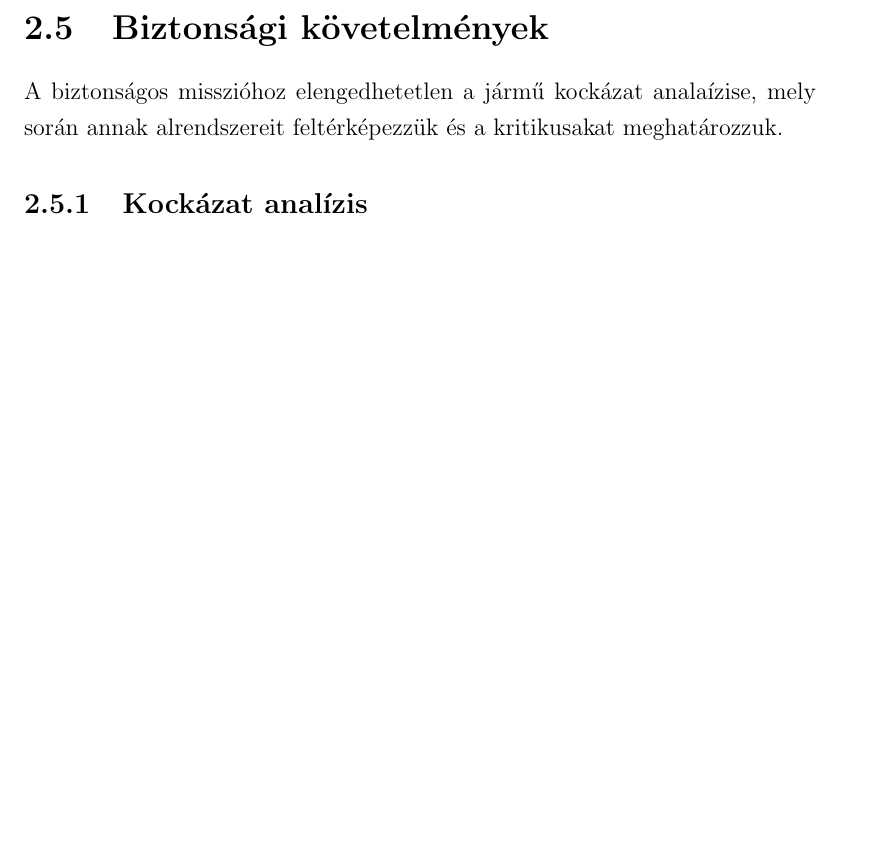
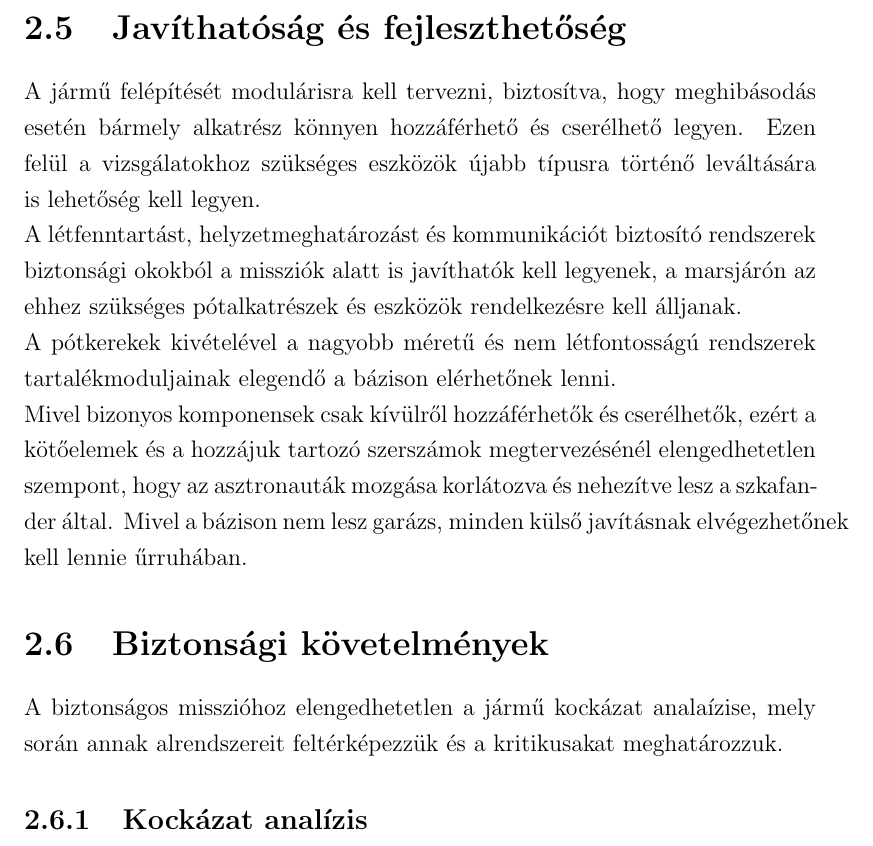
Before and after one commit to robertfiko/reqengcrew_marsrover, a LaTeX document (main.tex): part of page 17 of 22 before the commit and part of page 17 of 23 after it, cut at the place of the change, the shorter picture padded with empty space. Compiled offline with pdfLaTeX.

Commit message:
javithatosag es fejleszthetoseg

```diff
--- a/main.tex
+++ b/main.tex
@@ -397,6 +397,14 @@ TODO:
   \item A begyüjött mintaásványokon kisebb laborvizsgálatokat el kell tudni végezni, mint pl. centrifugálás.
   \item Z köbméter ásvány ->bázisra való visszaszállítását kell biztosítani.
 \end{itemize}
+
+\section{Javíthatóság és fejleszthetőség}
+
+A jármű felépítését modulárisra kell tervezni, biztosítva, hogy meghibásodás esetén bármely alkatrész könnyen hozzáférhető és cserélhető legyen. Ezen felül a vizsgálatokhoz szükséges eszközök újabb típusra történő leváltására is lehetőség kell legyen. \\
+A létfenntartást, helyzetmeghatározást és kommunikációt biztosító rendszerek biztonsági okokból a missziók alatt is javíthatók kell legyenek, a marsjárón az ehhez szükséges pótalkatrészek és eszközök rendelkezésre kell álljanak. \\
+A pótkerekek kivételével a nagyobb méretű és nem létfontosságú rendszerek tartalékmoduljainak elegendő a bázison elérhetőnek lenni. \\
+Mivel bizonyos komponensek csak kívülről hozzáférhetők és cserélhetők, ezért a kötőelemek és a hozzájuk tartozó szerszámok megtervezésénél elengedhetetlen szempont, hogy az asztronauták mozgása korlátozva és nehezítve lesz a szkafander által. Mivel a bázison nem lesz garázs, minden külső javításnak elvégezhetőnek kell lennie űrruhában.
+
 \section{Biztonsági követelmények}
 
 A biztonságos misszióhoz elengedhetetlen a jármű kockázat analaízise, mely során annak alrendszereit feltérképezzük és a kritikusakat meghatározzuk.
```
